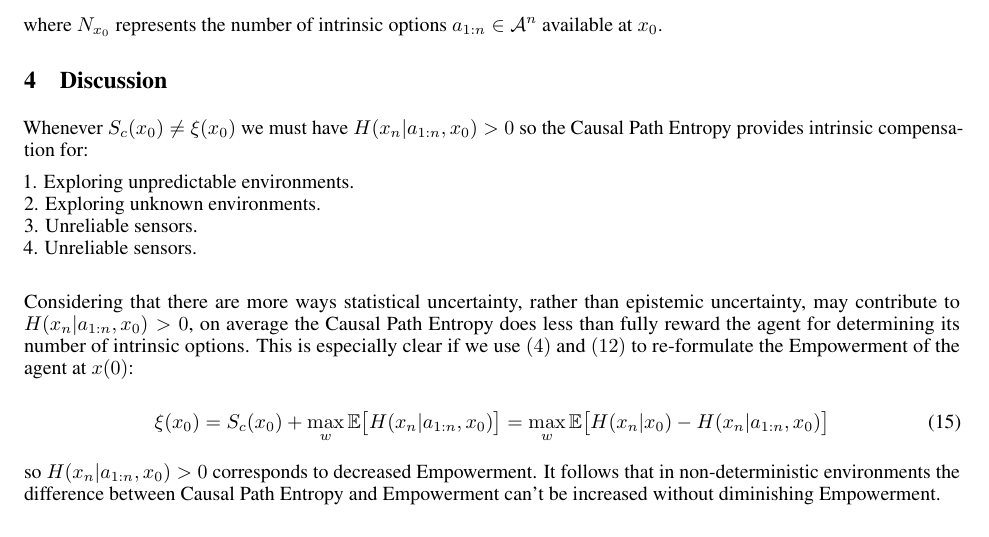
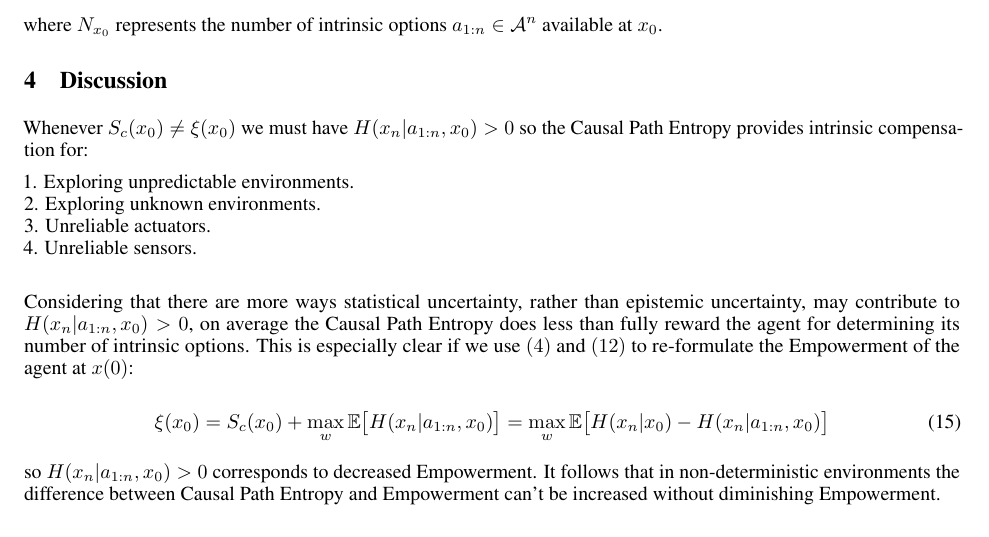
Before and after one commit to markov-blanket-publications/Empowerment-paper, a LaTeX paper (empower.tex): part of page 3 of 3, cut so that both start at the same text. Compiled offline with pdfLaTeX.

Commit message:
update paper

```diff
--- a/empower.tex
+++ b/empower.tex
@@ -193,7 +193,7 @@ Whenever $S_c(x_0) \neq \xi(x_0)$ we must have $H(x_n|a_{1:n},x_0) > 0$ so the C
 
 1. Exploring unpredictable environments. \\
 2. Exploring unknown environments. \\
-3. Unreliable sensors. \\
+3. Unreliable actuators. \\
 4. Unreliable sensors. \\
 
 Considering that there are more ways statistical uncertainty, rather than epistemic uncertainty, may contribute to $H(x_n|a_{1:n},x_0) > 0$, on average the Causal Path Entropy does less than fully reward the agent for determining its number of intrinsic options. This is especially clear if we use $(4)$ and $(12)$ to re-formulate the Empowerment of the agent at $x(0)$:
```
Also changed, not shown: empower.pdf, 2 other files.
